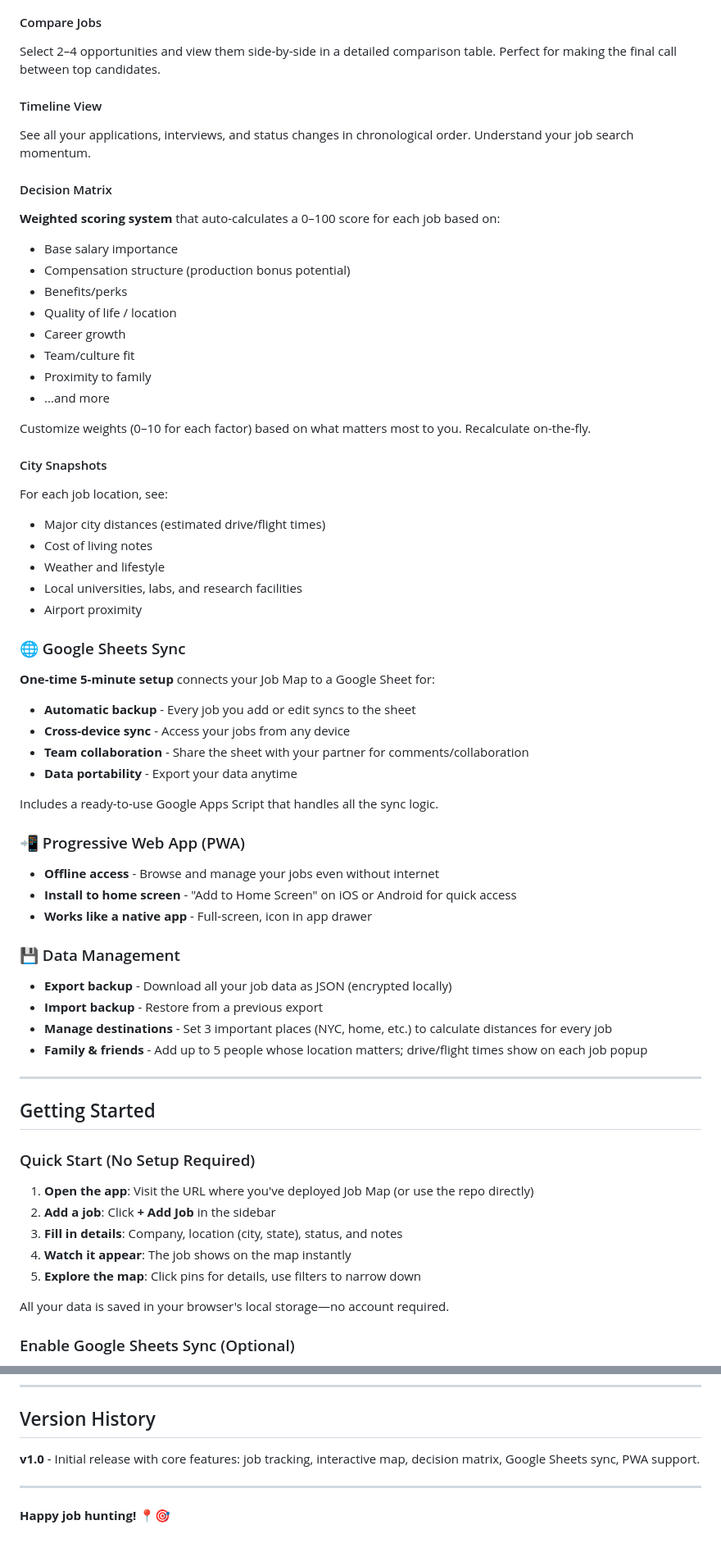
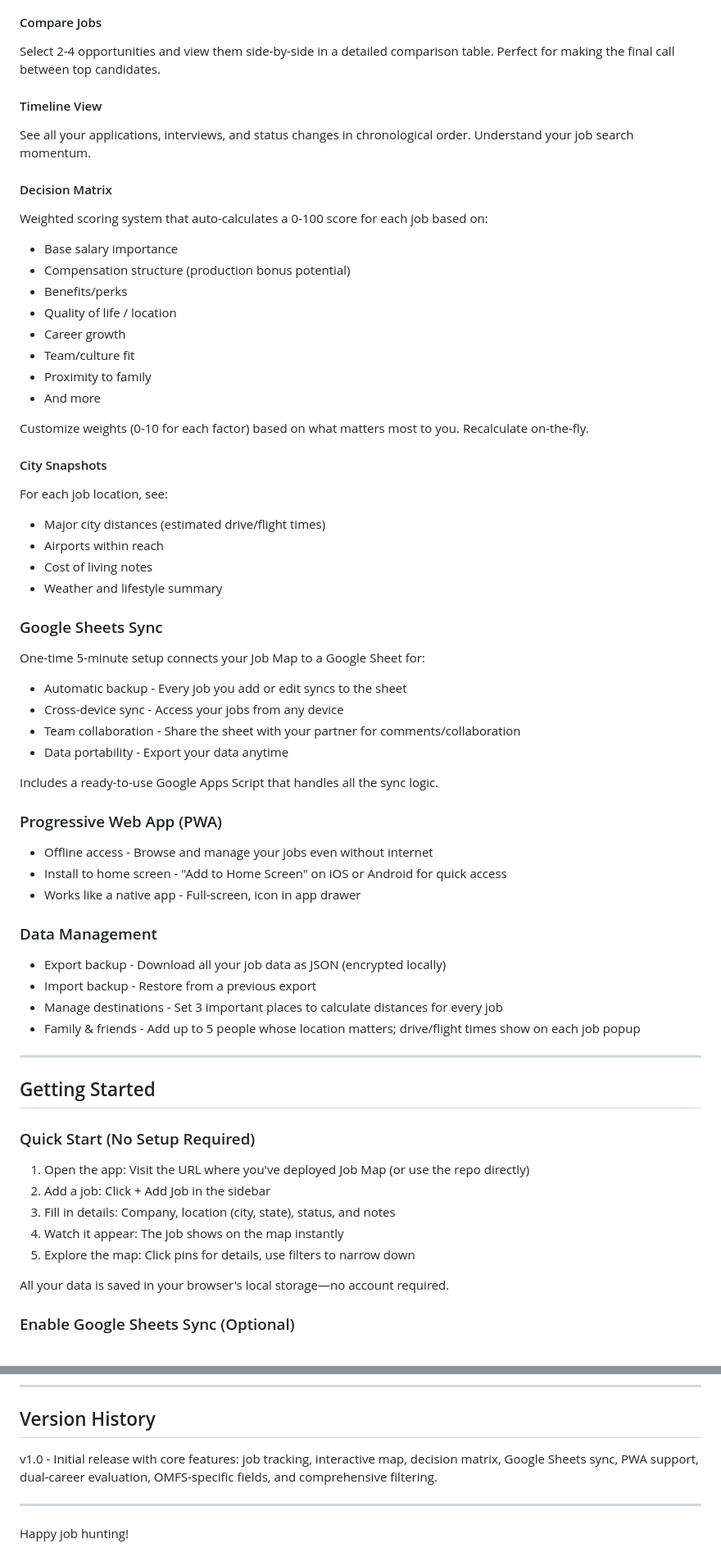
Before and after one commit to IsabelThompson97/jobmap, a Markdown page: README.md, 2 parts joined by grey strips. Shown at 82% size. Drawn GitHub-style.

```diff
--- a/README.md
+++ b/README.md
@@ -60,12 +62,12 @@ Tailored fields for oral & maxillofacial surgeons:
 
 #### Compare Jobs
-Select 2–4 opportunities and view them side-by-side in a detailed comparison table. Perfect for making the final call between top candidates.
+Select 2-4 opportunities and view them side-by-side in a detailed comparison table. Perfect for making the final call between top candidates.
 
 #### Timeline View
 See all your applications, interviews, and status changes in chronological order. Understand your job search momentum.
 
 #### Decision Matrix
-**Weighted scoring system** that auto-calculates a 0–100 score for each job based on:
+Weighted scoring system that auto-calculates a 0-100 score for each job based on:
 - Base salary importance
 - Compensation structure (production bonus potential)
 - Benefits/perks
@@ -73,37 +75,36 @@ See all your applications, interviews, and status changes in chronological order
 - Career growth
 - Team/culture fit
 - Proximity to family
-- ...and more
+- And more
 
-Customize weights (0–10 for each factor) based on what matters most to you. Recalculate on-the-fly.
+Customize weights (0-10 for each factor) based on what matters most to you. Recalculate on-the-fly.
 
 #### City Snapshots
 For each job location, see:
 - Major city distances (estimated drive/flight times)
+- Airports within reach
 - Cost of living notes
-- Weather and lifestyle
-- Local universities, labs, and research facilities
-- Airport proximity
+- Weather and lifestyle summary
 
-### 🌐 Google Sheets Sync
-**One-time 5-minute setup** connects your Job Map to a Google Sheet for:
-- **Automatic backup** - Every job you add or edit syncs to the sheet
-- **Cross-device sync** - Access your jobs from any device
-- **Team collaboration** - Share the sheet with your partner for comments/collaboration
-- **Data portability** - Export your data anytime
+### Google Sheets Sync
+One-time 5-minute setup connects your Job Map to a Google Sheet for:
+- Automatic backup - Every job you add or edit syncs to the sheet
+- Cross-device sync - Access your jobs from any device
+- Team collaboration - Share the sheet with your partner for comments/collaboration
+- Data portability - Export your data anytime
 
 Includes a ready-to-use Google Apps Script that handles all the sync logic.
 
-### 📲 Progressive Web App (PWA)
-- **Offline access** - Browse and manage your jobs even without internet
-- **Install to home screen** - "Add to Home Screen" on iOS or Android for quick access
-- **Works like a native app** - Full-screen, icon in app drawer
+### Progressive Web App (PWA)
+- Offline access - Browse and manage your jobs even without internet
+- Install to home screen - "Add to Home Screen" on iOS or Android for quick access
+- Works like a native app - Full-screen, icon in app drawer
 
-### 💾 Data Management
-- **Export backup** - Download all your job data as JSON (encrypted locally)
-- **Import backup** - Restore from a previous export
-- **Manage destinations** - Set 3 important places (NYC, home, etc.) to calculate distances for every job
-- **Family & friends** - Add up to 5 people whose location matters; drive/flight times show on each job popup
+### Data Management
+- Export backup - Download all your job data as JSON (encrypted locally)
+- Import backup - Restore from a previous export
+- Manage destinations - Set 3 important places to calculate distances for every job
+- Family & friends - Add up to 5 people whose location matters; drive/flight times show on each job popup
 
 ---
 
@@ -111,11 +112,11 @@ Includes a ready-to-use Google Apps Script that handles all the sync logic.
 
 ### Quick Start (No Setup Required)
 
-1. **Open the app**: Visit the URL where you've deployed Job Map (or use the repo directly)
-2. **Add a job**: Click **+ Add Job** in the sidebar
-3. **Fill in details**: Company, location (city, state), status, and notes
-4. **Watch it appear**: The job shows on the map instantly
-5. **Explore the map**: Click pins for details, use filters to narrow down
+1. Open the app: Visit the URL where you've deployed Job Map (or use the repo directly)
+2. Add a job: Click + Add Job in the sidebar
+3. Fill in details: Company, location (city, state), status, and notes
+4. Watch it appear: The job shows on the map instantly
+5. Explore the map: Click pins for details, use filters to narrow down
 
 All your data is saved in your browser's local storage—no account required.
 
@@ -417,8 +427,8 @@ Built with:
 
 ## Version History
 
-**v1.0** - Initial release with core features: job tracking, interactive map, decision matrix, Google Sheets sync, PWA support.
+v1.0 - Initial release with core features: job tracking, interactive map, decision matrix, Google Sheets sync, PWA support, dual-career evaluation, OMFS-specific fields, and comprehensive filtering.
 
 ---
 
-**Happy job hunting! 📍🎯**
+Happy job hunting!
```
Also changed, not shown: other parts of README.md (+144 -133 lines).
